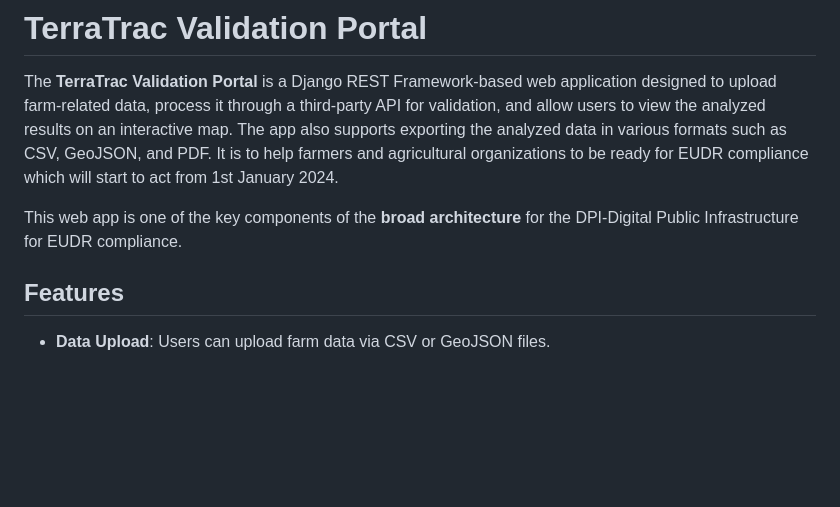
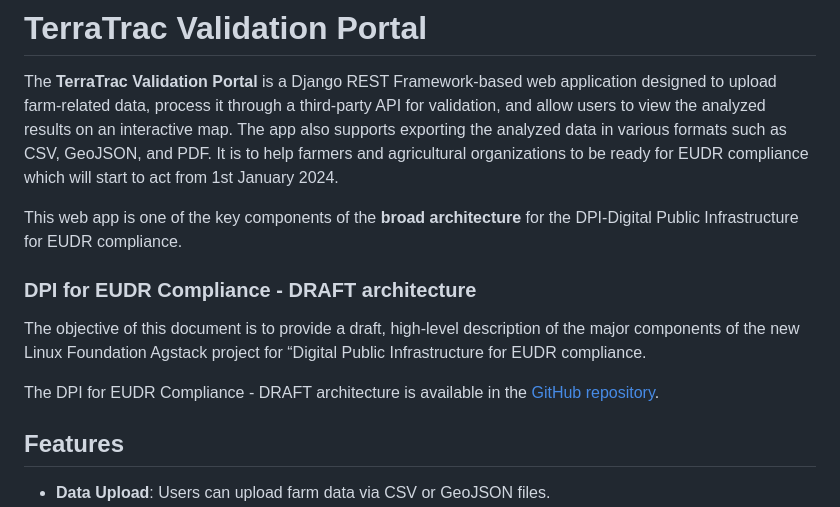
Before and after one commit to agstack/TerraTrac-validator-portal, a Markdown page: README.md, the part around the change. GitHub-like rendering; blank space fills up the shorter version.

Commit message:
Update README.md
Signed-off-by: jntare-tns <jntare@tns.org>

```diff
--- a/README.md
+++ b/README.md
@@ -3,6 +3,12 @@
 The **TerraTrac Validation Portal** is a Django REST Framework-based web application designed to upload farm-related data, process it through a third-party API for validation, and allow users to view the analyzed results on an interactive map. The app also supports exporting the analyzed data in various formats such as CSV, GeoJSON, and PDF. It is to help farmers and agricultural organizations to be ready for EUDR compliance which will start to act from 1st January 2024.
 
 This web app is  one of the key components of the **broad architecture** for the DPI-Digital Public Infrastructure for EUDR compliance.
+
+### DPI for EUDR Compliance - DRAFT architecture
+
+The objective of this document is to provide a draft, high-level description of the major components of the  new Linux Foundation Agstack project for “Digital Public Infrastructure for EUDR compliance.
+
+The DPI for EUDR Compliance - DRAFT architecture is available in the [GitHub repository](https://github.com/agstack/TerraTrac-field-app/blob/dev/app/docs/EUDR%20DPI%20-%20DRAFT%20architecture.pdf).
 
 ## Features
 
```
